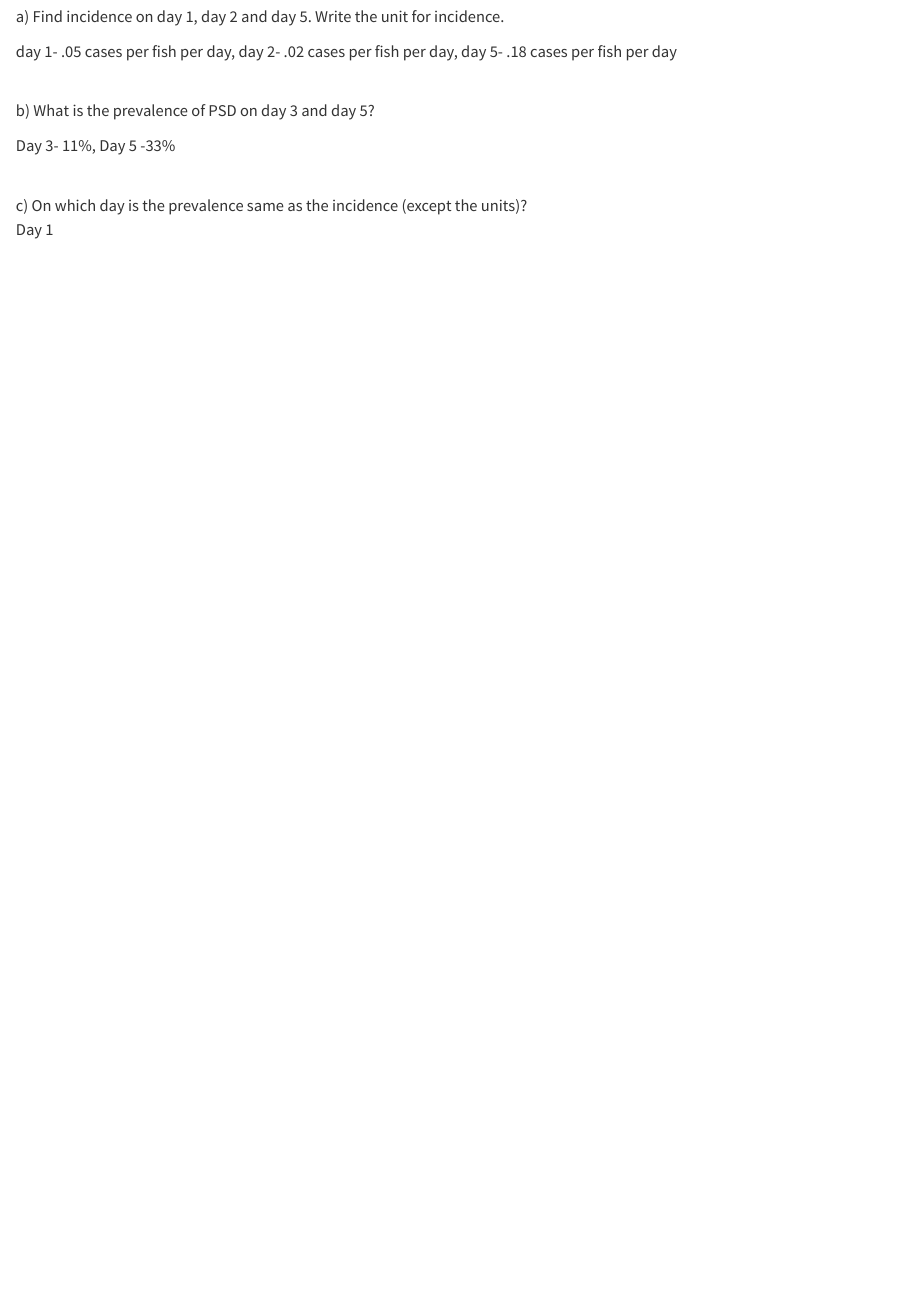
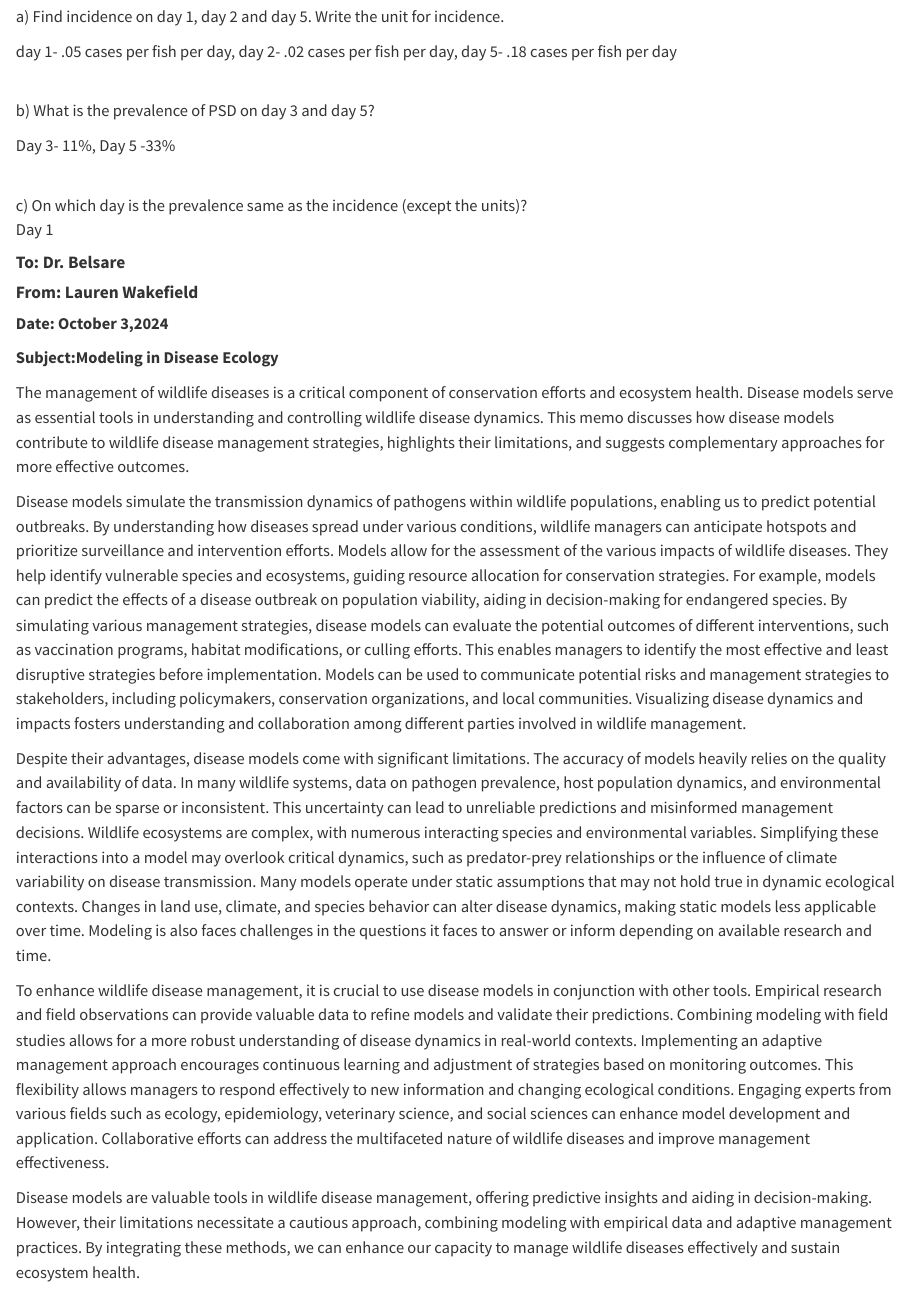
Before and after one commit to lrwake/wild_6200, a Quarto document (Disease_ecology_6200.qmd): the page in a window 1100 px wide, from 2090 px down. Rendered offline with R 4.5, knitr and Pandoc in place of Quarto, with nearby package versions.

Commit message:
Add files via upload

```diff
--- a/Disease_ecology_6200.qmd
+++ b/Disease_ecology_6200.qmd
@@ -107,3 +107,21 @@ Day 3- 11%, Day 5 -33%
 \
 c) On which day is the prevalence same as the incidence (except the units)?\
 Day 1
+
+#### **To: Dr. Belsare**
+
+#### **From: Lauren Wakefield**
+
+**Date: October 3,2024**
+
+**Subject:Modeling in Disease Ecology**
+
+The management of wildlife diseases is a critical component of conservation efforts and ecosystem health. Disease models serve as essential tools in understanding and controlling wildlife disease dynamics. This memo discusses how disease models contribute to wildlife disease management strategies, highlights their limitations, and suggests complementary approaches for more effective outcomes.
+
+Disease models simulate the transmission dynamics of pathogens within wildlife populations, enabling us to predict potential outbreaks. By understanding how diseases spread under various conditions, wildlife managers can anticipate hotspots and prioritize surveillance and intervention efforts. Models allow for the assessment of the various impacts of wildlife diseases. They help identify vulnerable species and ecosystems, guiding resource allocation for conservation strategies. For example, models can predict the effects of a disease outbreak on population viability, aiding in decision-making for endangered species. By simulating various management strategies, disease models can evaluate the potential outcomes of different interventions, such as vaccination programs, habitat modifications, or culling efforts. This enables managers to identify the most effective and least disruptive strategies before implementation. Models can be used to communicate potential risks and management strategies to stakeholders, including policymakers, conservation organizations, and local communities. Visualizing disease dynamics and impacts fosters understanding and collaboration among different parties involved in wildlife management.
+
+Despite their advantages, disease models come with significant limitations. The accuracy of models heavily relies on the quality and availability of data. In many wildlife systems, data on pathogen prevalence, host population dynamics, and environmental factors can be sparse or inconsistent. This uncertainty can lead to unreliable predictions and misinformed management decisions. Wildlife ecosystems are complex, with numerous interacting species and environmental variables. Simplifying these interactions into a model may overlook critical dynamics, such as predator-prey relationships or the influence of climate variability on disease transmission. Many models operate under static assumptions that may not hold true in dynamic ecological contexts. Changes in land use, climate, and species behavior can alter disease dynamics, making static models less applicable over time. Modeling is also faces challenges in the questions it faces to answer or inform depending on available research and time.
+
+To enhance wildlife disease management, it is crucial to use disease models in conjunction with other tools. Empirical research and field observations can provide valuable data to refine models and validate their predictions. Combining modeling with field studies allows for a more robust understanding of disease dynamics in real-world contexts. Implementing an adaptive management approach encourages continuous learning and adjustment of strategies based on monitoring outcomes. This flexibility allows managers to respond effectively to new information and changing ecological conditions. Engaging experts from various fields such as ecology, epidemiology, veterinary science, and social sciences can enhance model development and application. Collaborative efforts can address the multifaceted nature of wildlife diseases and improve management effectiveness.
+
+Disease models are valuable tools in wildlife disease management, offering predictive insights and aiding in decision-making. However, their limitations necessitate a cautious approach, combining modeling with empirical data and adaptive management practices. By integrating these methods, we can enhance our capacity to manage wildlife diseases effectively and sustain ecosystem health.
```
